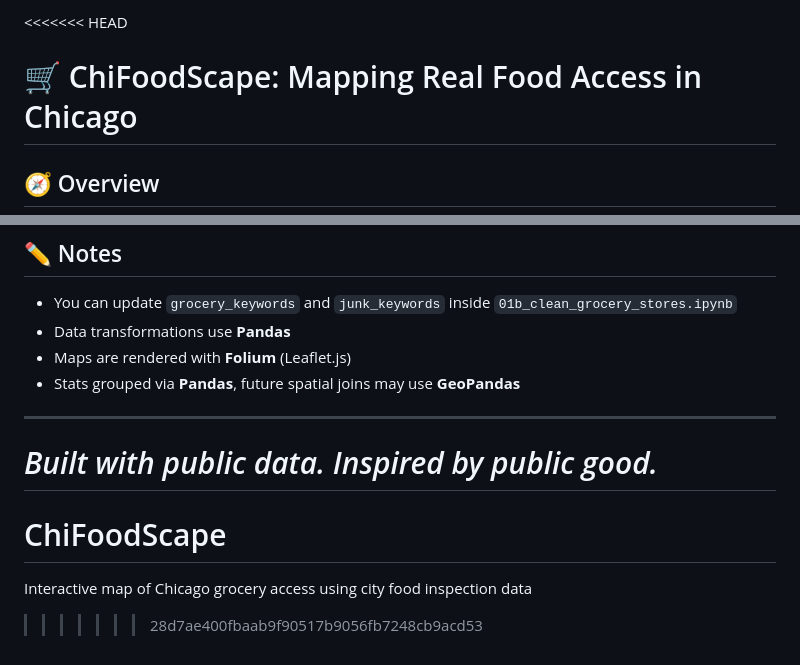
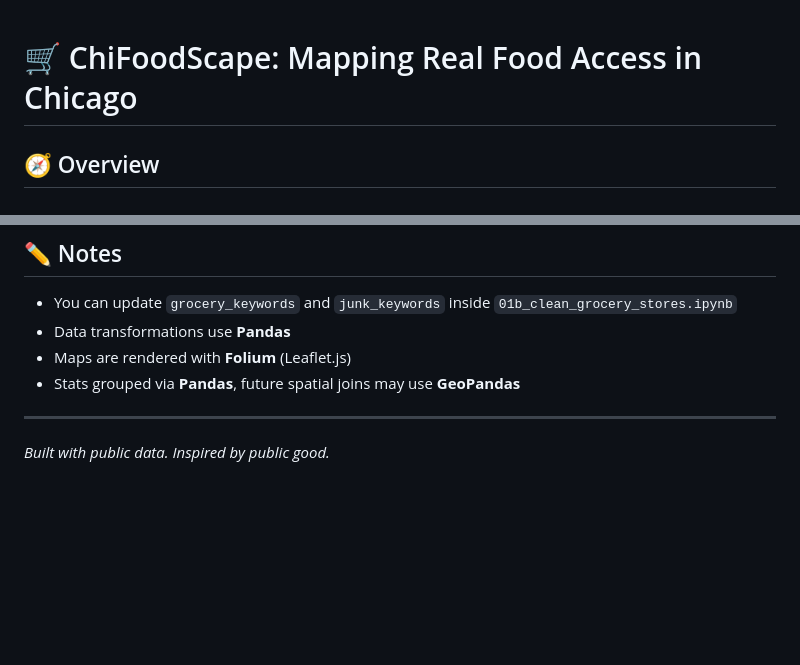
Before and after one commit to oliviadavis593/ChiFoodScape, a Markdown page: README.md, 2 parts joined by grey strips. GitHub-like rendering; blank space fills up the shorter version.

```diff
--- a/README.md
+++ b/README.md
@@ -1,4 +1,3 @@
-<<<<<<< HEAD
 # 🛒 ChiFoodScape: Mapping Real Food Access in Chicago
 
 ## 🧭 Overview
@@ -122,7 +121,3 @@ Together, these maps reveal where the **official data misrepresents actual acces
 ---
 
 *Built with public data. Inspired by public good.*
-=======
-# ChiFoodScape
-Interactive map of Chicago grocery access using city food inspection data
->>>>>>> 28d7ae400fbaab9f90517b9056fb7248cb9acd53
```
